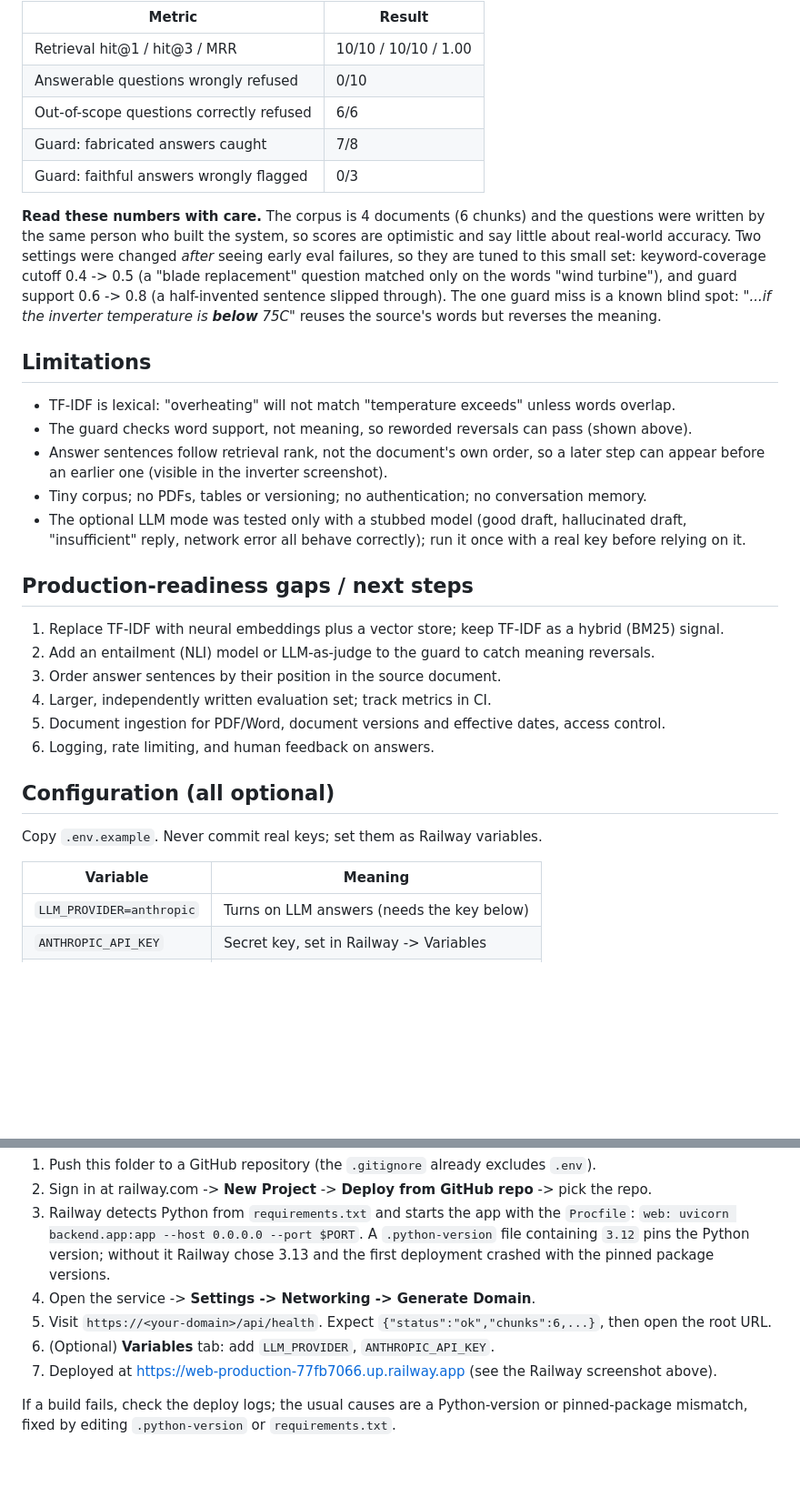
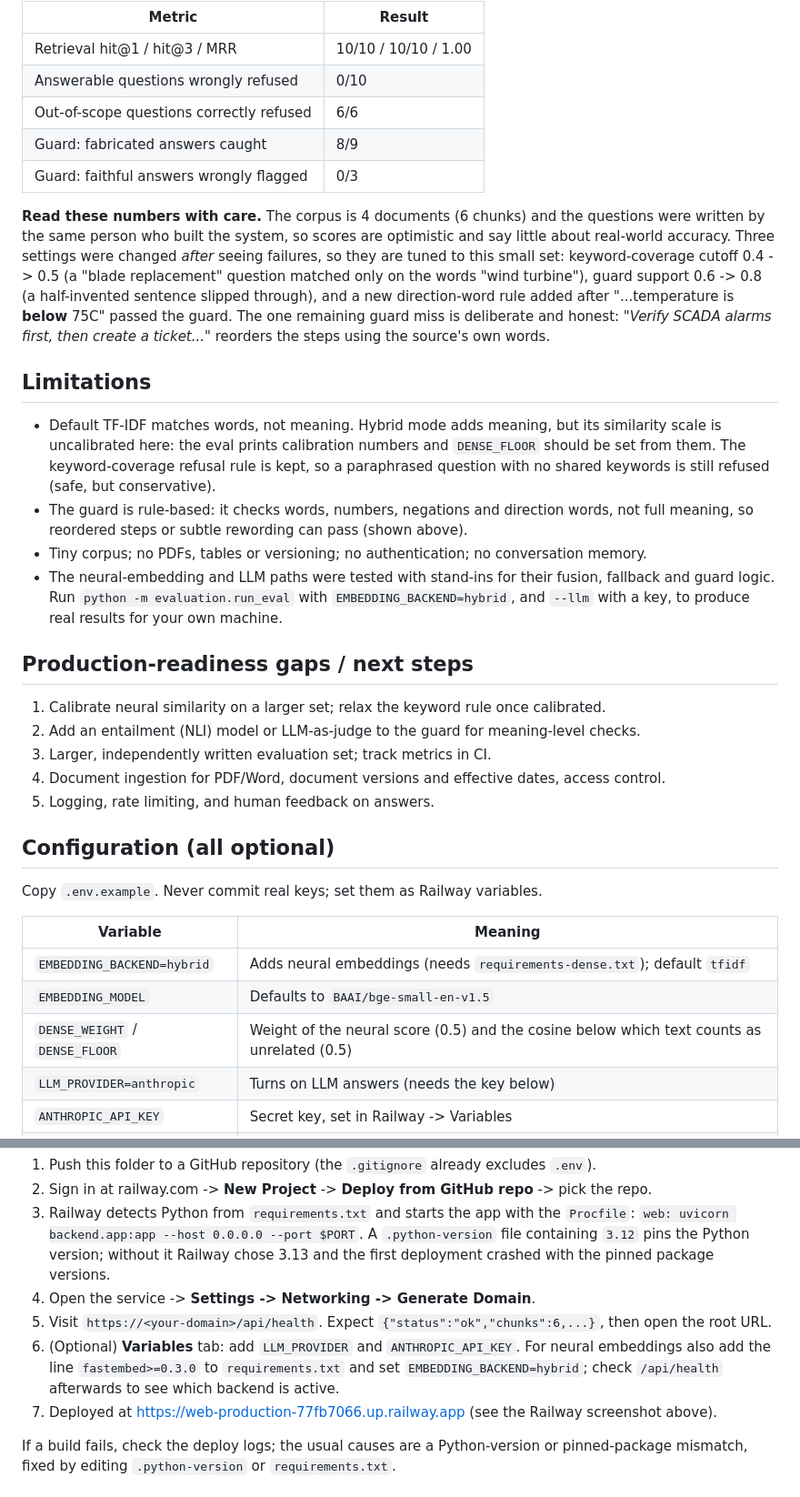
Before and after one commit to Jaswanth-36/energy-rag-assistant, a Markdown page: README.md, 2 parts joined by grey strips. Shown at 91% size. Drawn GitHub-style; blank space fills up the shorter version.

```diff
--- a/README.md
+++ b/README.md
@@ -64,36 +78,38 @@ answers to test the guard.
 | Retrieval hit@1 / hit@3 / MRR | 10/10 / 10/10 / 1.00 |
 | Answerable questions wrongly refused | 0/10 |
 | Out-of-scope questions correctly refused | 6/6 |
-| Guard: fabricated answers caught | 7/8 |
+| Guard: fabricated answers caught | 8/9 |
 | Guard: faithful answers wrongly flagged | 0/3 |
 
 **Read these numbers with care.** The corpus is 4 documents (6 chunks) and the questions were
 written by the same person who built the system, so scores are optimistic and say little about
-real-world accuracy. Two settings were changed *after* seeing early eval failures, so they are
-tuned to this small set: keyword-coverage cutoff 0.4 -> 0.5 (a "blade replacement" question
-matched only on the words "wind turbine"), and guard support 0.6 -> 0.8 (a half-invented
-sentence slipped through). The one guard miss is a known blind spot: *"...if the inverter
-temperature is **below** 75C"* reuses the source's words but reverses the meaning.
+real-world accuracy. Three settings were changed *after* seeing failures, so they are tuned to
+this small set: keyword-coverage cutoff 0.4 -> 0.5 (a "blade replacement" question matched only
+on the words "wind turbine"), guard support 0.6 -> 0.8 (a half-invented sentence slipped
+through), and a new direction-word rule added after "...temperature is **below** 75C" passed the
+guard. The one remaining guard miss is deliberate and honest: *"Verify SCADA alarms first, then
+create a ticket..."* reorders the steps using the source's own words.
 
 ## Limitations
 
-- TF-IDF is lexical: "overheating" will not match "temperature exceeds" unless words overlap.
-- The guard checks word support, not meaning, so reworded reversals can pass (shown above).
-- Answer sentences follow retrieval rank, not the document's own order, so a later step can
-  appear before an earlier one (visible in the inverter screenshot).
+- Default TF-IDF matches words, not meaning. Hybrid mode adds meaning, but its similarity scale
+  is uncalibrated here: the eval prints calibration numbers and `DENSE_FLOOR` should be set from
+  them. The keyword-coverage refusal rule is kept, so a paraphrased question with no shared
+  keywords is still refused (safe, but conservative).
+- The guard is rule-based: it checks words, numbers, negations and direction words, not full
+  meaning, so reordered steps or subtle rewording can pass (shown above).
 - Tiny corpus; no PDFs, tables or versioning; no authentication; no conversation memory.
-- The optional LLM mode was tested only with a stubbed model (good draft, hallucinated
-  draft, "insufficient" reply, network error all behave correctly); run it once with a real key
-  before relying on it.
+- The neural-embedding and LLM paths were tested with stand-ins for their fusion, fallback and
+  guard logic. Run `python -m evaluation.run_eval` with `EMBEDDING_BACKEND=hybrid`, and
+  `--llm` with a key, to produce real results for your own machine.
 
 ## Production-readiness gaps / next steps
 
-1. Replace TF-IDF with neural embeddings plus a vector store; keep TF-IDF as a hybrid (BM25) signal.
-2. Add an entailment (NLI) model or LLM-as-judge to the guard to catch meaning reversals.
-3. Order answer sentences by their position in the source document.
-4. Larger, independently written evaluation set; track metrics in CI.
-5. Document ingestion for PDF/Word, document versions and effective dates, access control.
-6. Logging, rate limiting, and human feedback on answers.
+1. Calibrate neural similarity on a larger set; relax the keyword rule once calibrated.
+2. Add an entailment (NLI) model or LLM-as-judge to the guard for meaning-level checks.
+3. Larger, independently written evaluation set; track metrics in CI.
+4. Document ingestion for PDF/Word, document versions and effective dates, access control.
+5. Logging, rate limiting, and human feedback on answers.
 
 ## Configuration (all optional)
 
@@ -101,6 +117,9 @@ Copy `.env.example`. Never commit real keys; set them as Railway variables.
 
 | Variable | Meaning |
 |---|---|
+| `EMBEDDING_BACKEND=hybrid` | Adds neural embeddings (needs `requirements-dense.txt`); default `tfidf` |
+| `EMBEDDING_MODEL` | Defaults to `BAAI/bge-small-en-v1.5` |
+| `DENSE_WEIGHT` / `DENSE_FLOOR` | Weight of the neural score (0.5) and the cosine below which text counts as unrelated (0.5) |
 | `LLM_PROVIDER=anthropic` | Turns on LLM answers (needs the key below) |
 | `ANTHROPIC_API_KEY` | Secret key, set in Railway -> Variables |
 | `ANTHROPIC_MODEL` | Defaults to `claude-haiku-5-5` |
@@ -120,7 +139,9 @@ Copy `.env.example`. Never commit real keys; set them as Railway variables.
    deployment crashed with the pinned package versions.
 4. Open the service -> **Settings -> Networking -> Generate Domain**.
 5. Visit `https://<your-domain>/api/health`. Expect `{"status":"ok","chunks":6,...}`, then open the root URL.
-6. (Optional) **Variables** tab: add `LLM_PROVIDER`, `ANTHROPIC_API_KEY`.
+6. (Optional) **Variables** tab: add `LLM_PROVIDER` and `ANTHROPIC_API_KEY`. For neural
+   embeddings also add the line `fastembed>=0.3.0` to `requirements.txt` and set
+   `EMBEDDING_BACKEND=hybrid`; check `/api/health` afterwards to see which backend is active.
 7. Deployed at https://web-production-77fb7066.up.railway.app (see the Railway screenshot above).
 
 If a build fails, check the deploy logs; the usual causes are a Python-version or pinned-package
```
Also changed, not shown: other parts of README.md (+26 -12 lines), PRESENTATION_NOTES.md (+3 -2 lines), evaluation/results.md (+5 -3 lines), screenshots/3_cited_answer_inverter.png, 10 other files.
